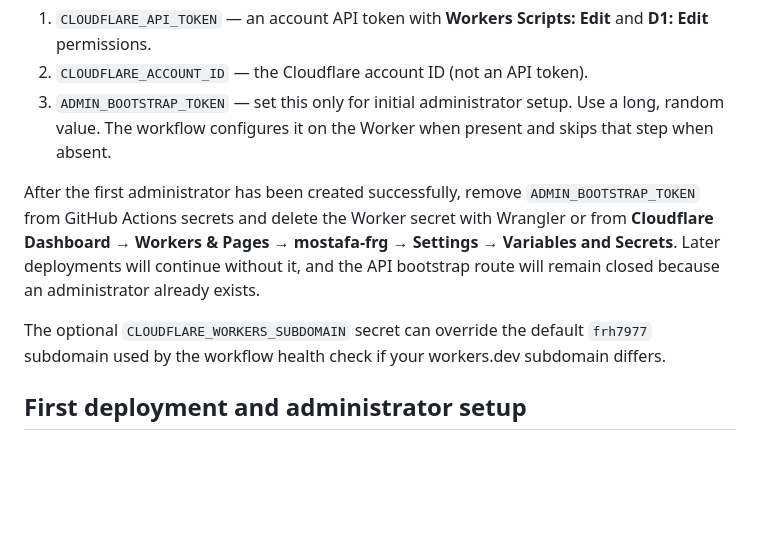
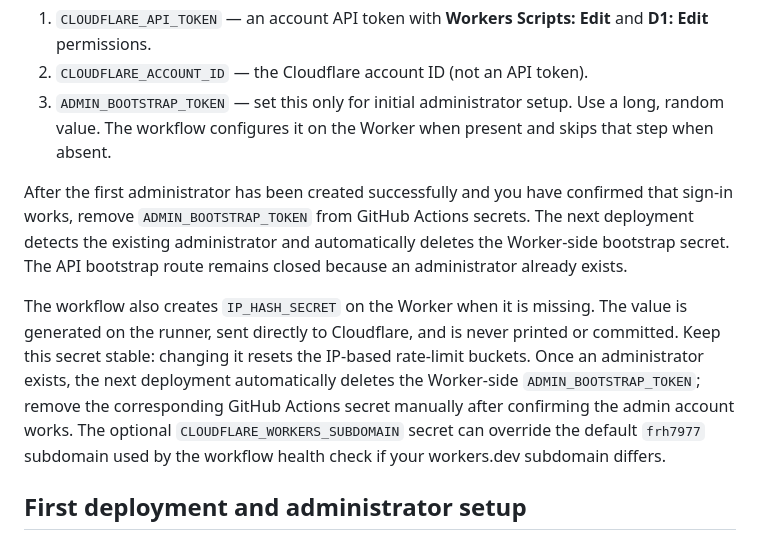
Before and after one commit to mostafa-frg/mostafa-frg, a Markdown page: backend/README.md, the part around the change. Drawn GitHub-style; blank space fills up the shorter version.

Commit message:
docs: clarify bootstrap and IP hash secret lifecycle

```diff
--- a/backend/README.md
+++ b/backend/README.md
@@ -31,9 +31,9 @@ In GitHub, open **Settings → Secrets and variables → Actions → Secrets** a
 2. `CLOUDFLARE_ACCOUNT_ID` — the Cloudflare account ID (not an API token).
 3. `ADMIN_BOOTSTRAP_TOKEN` — set this only for initial administrator setup. Use a long, random value. The workflow configures it on the Worker when present and skips that step when absent.
 
-After the first administrator has been created successfully, remove `ADMIN_BOOTSTRAP_TOKEN` from GitHub Actions secrets and delete the Worker secret with Wrangler or from **Cloudflare Dashboard → Workers & Pages → mostafa-frg → Settings → Variables and Secrets**. Later deployments will continue without it, and the API bootstrap route will remain closed because an administrator already exists.
+After the first administrator has been created successfully and you have confirmed that sign-in works, remove `ADMIN_BOOTSTRAP_TOKEN` from GitHub Actions secrets. The next deployment detects the existing administrator and automatically deletes the Worker-side bootstrap secret. The API bootstrap route remains closed because an administrator already exists.
 
-The optional `CLOUDFLARE_WORKERS_SUBDOMAIN` secret can override the default `frh7977` subdomain used by the workflow health check if your workers.dev subdomain differs.
+The workflow also creates `IP_HASH_SECRET` on the Worker when it is missing. The value is generated on the runner, sent directly to Cloudflare, and is never printed or committed. Keep this secret stable: changing it resets the IP-based rate-limit buckets. Once an administrator exists, the next deployment automatically deletes the Worker-side `ADMIN_BOOTSTRAP_TOKEN`; remove the corresponding GitHub Actions secret manually after confirming the admin account works. The optional `CLOUDFLARE_WORKERS_SUBDOMAIN` secret can override the default `frh7977` subdomain used by the workflow health check if your workers.dev subdomain differs.
 
 ## First deployment and administrator setup
 
```
